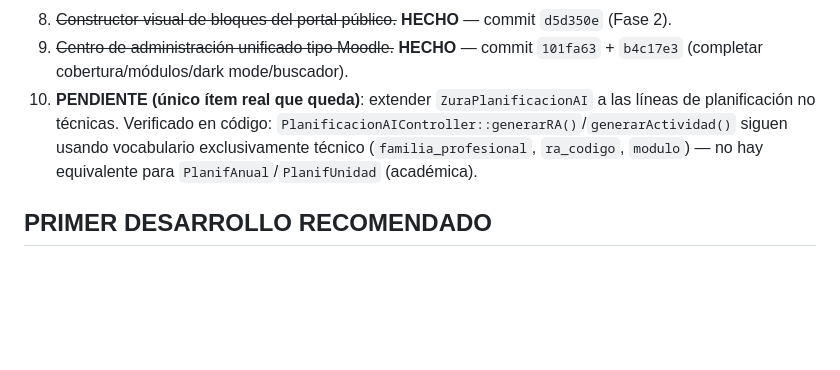
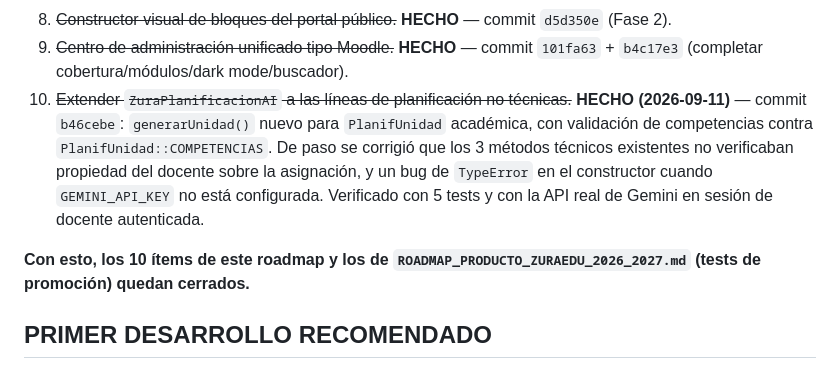
Before and after one commit to Adaury/ZuraEdu, a Markdown page: docs/ZURAEDU_IMPLEMENTATION_ROADMAP.md, the part around the change. Rendered like a GitHub page; blank space fills up the shorter version.

Commit message:
docs: cerrar ZURAEDU_IMPLEMENTATION_ROADMAP.md -- los 10 ítems del roadmap quedan hechos
Último ítem pendiente (#10, extender ZuraPlanificacionAI a planificación
académica) implementado y comiteado en b46cebe. Con esto, tanto este
roadmap como ROADMAP_PRODUCTO_ZURAEDU_2026_2027.md quedan 100% cerrados.

Co-Authored-By: Claude Sonnet 5 <noreply@anthropic.com>
Claude-Session: https://claude.ai/code/session_01JvPpPREjyHDbcERWVE6c1B

```diff
--- a/docs/ZURAEDU_IMPLEMENTATION_ROADMAP.md
+++ b/docs/ZURAEDU_IMPLEMENTATION_ROADMAP.md
@@ -88,7 +88,9 @@ no solo contra los mensajes de commit.
 7. ~~Portal público por centro.~~ **HECHO** — commits `6f0e9bb`, `f3caf92`, `a9a1cf0` y varios fixes posteriores (carrusel, homepage por dominio, etc.).
 8. ~~Constructor visual de bloques del portal público.~~ **HECHO** — commit `d5d350e` (Fase 2).
 9. ~~Centro de administración unificado tipo Moodle.~~ **HECHO** — commit `101fa63` + `b4c17e3` (completar cobertura/módulos/dark mode/buscador).
-10. **PENDIENTE (único ítem real que queda)**: extender `ZuraPlanificacionAI` a las líneas de planificación no técnicas. Verificado en código: `PlanificacionAIController::generarRA()`/`generarActividad()` siguen usando vocabulario exclusivamente técnico (`familia_profesional`, `ra_codigo`, `modulo`) — no hay equivalente para `PlanifAnual`/`PlanifUnidad` (académica).
+10. ~~Extender `ZuraPlanificacionAI` a las líneas de planificación no técnicas.~~ **HECHO (2026-09-11)** — commit `b46cebe`: `generarUnidad()` nuevo para `PlanifUnidad` académica, con validación de competencias contra `PlanifUnidad::COMPETENCIAS`. De paso se corrigió que los 3 métodos técnicos existentes no verificaban propiedad del docente sobre la asignación, y un bug de `TypeError` en el constructor cuando `GEMINI_API_KEY` no está configurada. Verificado con 5 tests y con la API real de Gemini en sesión de docente autenticada.
+
+**Con esto, los 10 ítems de este roadmap y los de `ROADMAP_PRODUCTO_ZURAEDU_2026_2027.md` (tests de promoción) quedan cerrados.**
 
 ## PRIMER DESARROLLO RECOMENDADO
 
```
